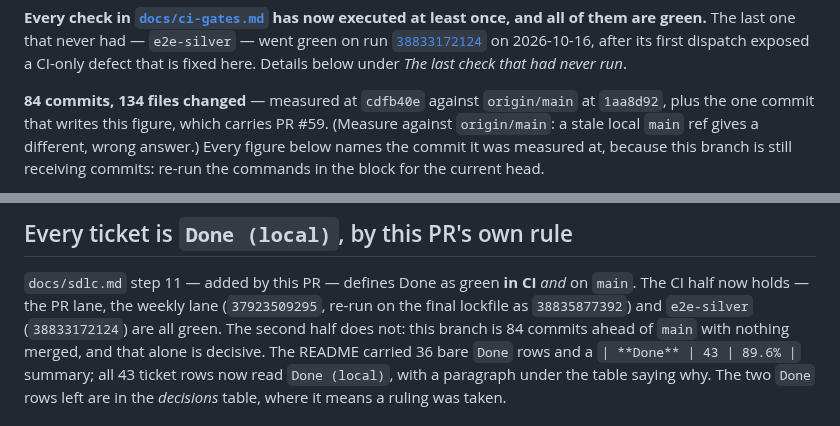
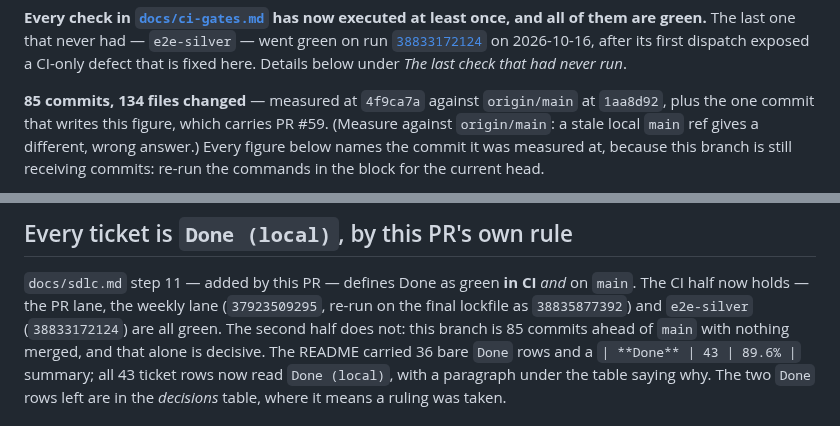
Before and after one commit to luanmorenommaciel/sentinel, a Markdown page: docs/pr-body-sdlc-e2e-review.md, 2 parts joined by grey strips. GitHub-like rendering.

Commit message:
docs(pr): re-pin the counts after the heavy-lane re-run
Co-Authored-By: Claude Opus 5 <noreply@anthropic.com>

```diff
--- a/docs/pr-body-sdlc-e2e-review.md
+++ b/docs/pr-body-sdlc-e2e-review.md
@@ -25,7 +25,7 @@ all of them are green.** The last one that never had — `e2e-silver` — went g
 2026-10-16, after its first dispatch exposed a CI-only defect that is fixed here. Details
 below under *The last check that had never run*.
 
-**84 commits, 134 files changed** — measured at `cdfb40e` against `origin/main` at `1aa8d92`, plus the one commit that writes this figure,
+**85 commits, 134 files changed** — measured at `4f9ca7a` against `origin/main` at `1aa8d92`, plus the one commit that writes this figure,
 which carries PR #59. (Measure against `origin/main`: a stale local `main` ref gives a
 different, wrong answer.) Every figure below names the commit it was measured at, because this
 branch is still receiving commits: re-run the commands in the block for the current head.
@@ -432,7 +432,7 @@ this is *not* what killed `docker-build` in that run; it died on its own timeout
 
 `docs/sdlc.md` step 11 — added by this PR — defines Done as green **in CI** *and* on `main`.
 The CI half now holds — the PR lane, the weekly lane (`37923509295`, re-run on the final lockfile as `38835877392`) and `e2e-silver`
-(`38833172124`) are all green. The second half does not: this branch is 84 commits ahead of
+(`38833172124`) are all green. The second half does not: this branch is 85 commits ahead of
 `main` with nothing merged, and that alone is decisive. The README carried 36 bare `Done` rows and a `| **Done** | 43 | 89.6% |` summary;
 all 43 ticket rows now read `Done (local)`, with a paragraph under the table saying why. The two
 `Done` rows left are in the *decisions* table, where it means a ruling was taken.
```
